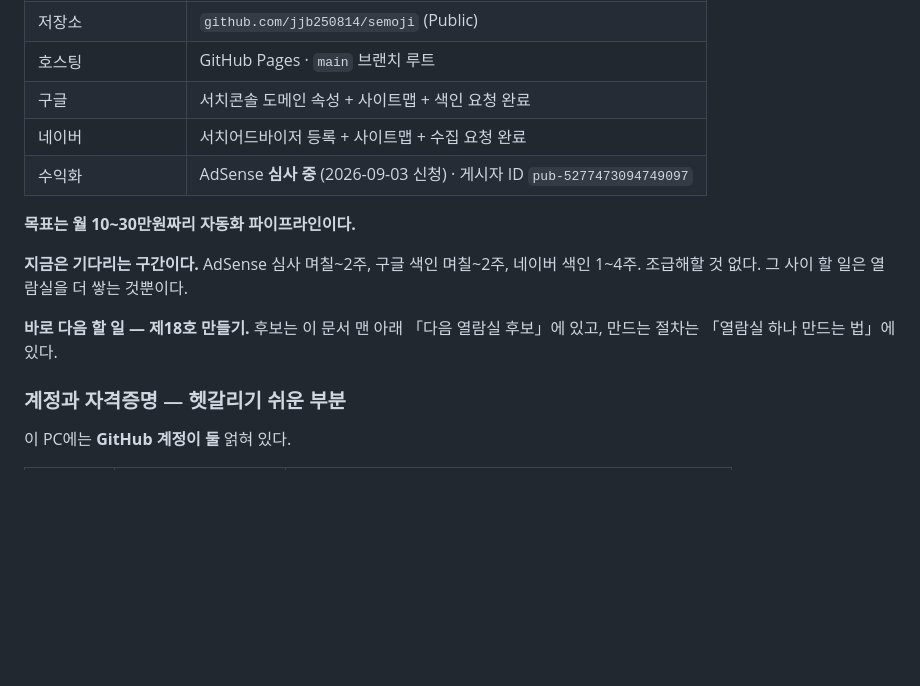
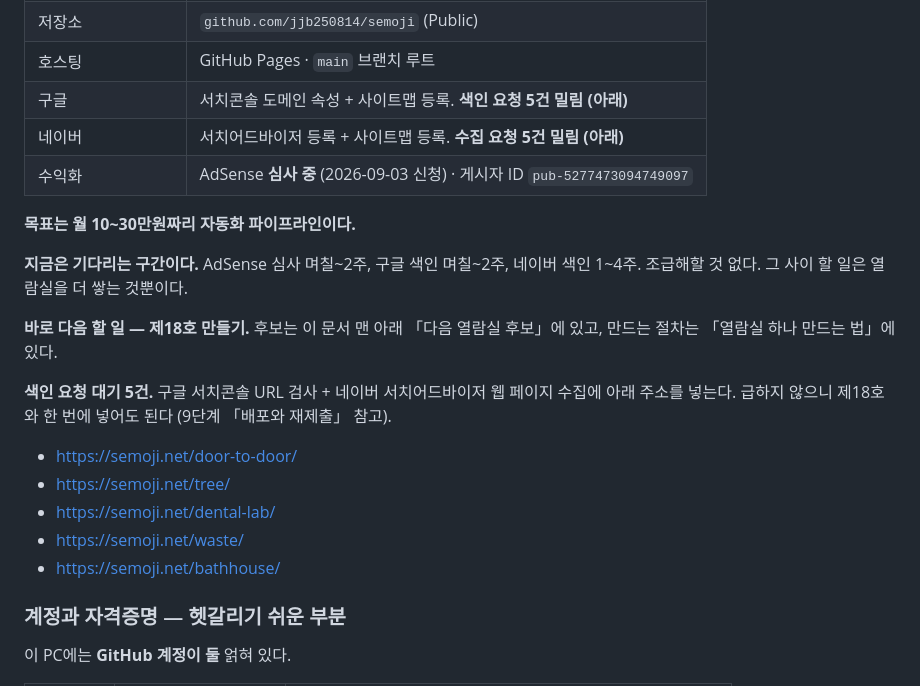
Before and after one commit to jjb250814/semoji, a Markdown page: README.md, the part around the change. GitHub-like rendering; blank space fills up the shorter version.

Commit message:
README에 색인 요청 대기 5건을 구체적으로 적는다
「색인 요청 완료」라고만 적혀 있어서, 실제로는 제13~17호 다섯 곳이
아직 구글·네이버에 제출되지 않은 상태와 어긋났다. 회사 PC에서 이어받을
때 헷갈리지 않도록 밀린 주소 다섯 개를 「지금 어디까지 왔나」 바로 아래에
목록으로 남겼다.

Co-Authored-By: Claude Opus 5 <noreply@anthropic.com>

```diff
--- a/README.md
+++ b/README.md
@@ -24,8 +24,8 @@
 | 도메인 | `semoji.net` (가비아, 2027-09-03 만료, 자동갱신 확인할 것) |
 | 저장소 | `github.com/jjb250814/semoji` (Public) |
 | 호스팅 | GitHub Pages · `main` 브랜치 루트 |
-| 구글 | 서치콘솔 도메인 속성 + 사이트맵 + 색인 요청 완료 |
-| 네이버 | 서치어드바이저 등록 + 사이트맵 + 수집 요청 완료 |
+| 구글 | 서치콘솔 도메인 속성 + 사이트맵 등록. **색인 요청 5건 밀림 (아래)** |
+| 네이버 | 서치어드바이저 등록 + 사이트맵 등록. **수집 요청 5건 밀림 (아래)** |
 | 수익화 | AdSense **심사 중** (2026-09-03 신청) · 게시자 ID `pub-5277473094749097` |
 
 **목표는 월 10~30만원짜리 자동화 파이프라인이다.**
@@ -35,6 +35,16 @@
 
 **바로 다음 할 일 — 제18호 만들기.** 후보는 이 문서 맨 아래
 「다음 열람실 후보」에 있고, 만드는 절차는 「열람실 하나 만드는 법」에 있다.
+
+**색인 요청 대기 5건.** 구글 서치콘솔 URL 검사 + 네이버 서치어드바이저
+웹 페이지 수집에 아래 주소를 넣는다. 급하지 않으니 제18호와 한 번에 넣어도 된다
+(9단계 「배포와 재제출」 참고).
+
+- https://semoji.net/door-to-door/
+- https://semoji.net/tree/
+- https://semoji.net/dental-lab/
+- https://semoji.net/waste/
+- https://semoji.net/bathhouse/
 
 ### 계정과 자격증명 — 헷갈리기 쉬운 부분
 
```
